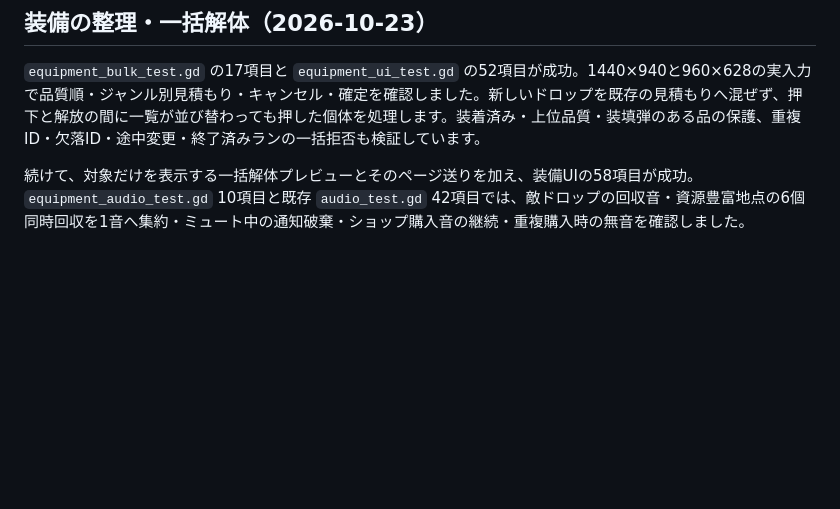
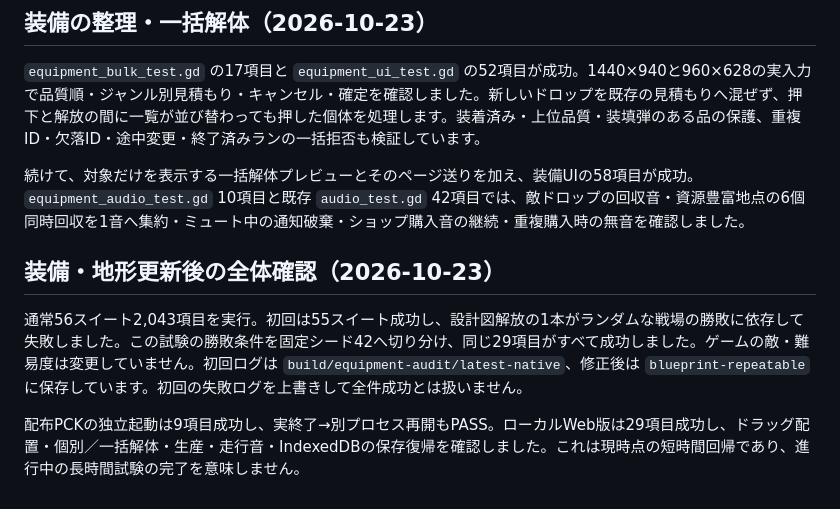
Before and after one commit to dicenull/last-supply-line, a Markdown page: TESTING.md, the part around the change. Drawn GitHub-style; blank space fills up the shorter version.

Commit message:
docs: record native browser and packaged build verification

```diff
--- a/TESTING.md
+++ b/TESTING.md
@@ -354,3 +354,9 @@ headlessではMultiMeshのGPU変換を取得できないため、その境界検
 `equipment_bulk_test.gd` の17項目と `equipment_ui_test.gd` の52項目が成功。1440×940と960×628の実入力で品質順・ジャンル別見積もり・キャンセル・確定を確認しました。新しいドロップを既存の見積もりへ混ぜず、押下と解放の間に一覧が並び替わっても押した個体を処理します。装着済み・上位品質・装填弾のある品の保護、重複ID・欠落ID・途中変更・終了済みランの一括拒否も検証しています。
 
 続けて、対象だけを表示する一括解体プレビューとそのページ送りを加え、装備UIの58項目が成功。`equipment_audio_test.gd` 10項目と既存 `audio_test.gd` 42項目では、敵ドロップの回収音・資源豊富地点の6個同時回収を1音へ集約・ミュート中の通知破棄・ショップ購入音の継続・重複購入時の無音を確認しました。
+
+## 装備・地形更新後の全体確認（2026-10-23）
+
+通常56スイート2,043項目を実行。初回は55スイート成功し、設計図解放の1本がランダムな戦場の勝敗に依存して失敗しました。この試験の勝敗条件を固定シード42へ切り分け、同じ29項目がすべて成功しました。ゲームの敵・難易度は変更していません。初回ログは `build/equipment-audit/latest-native`、修正後は `blueprint-repeatable` に保存しています。初回の失敗ログを上書きして全件成功とは扱いません。
+
+配布PCKの独立起動は9項目成功し、実終了→別プロセス再開もPASS。ローカルWeb版は29項目成功し、ドラッグ配置・個別／一括解体・生産・走行音・IndexedDBの保存復帰を確認しました。これは現時点の短時間回帰であり、進行中の長時間試験の完了を意味しません。
```
